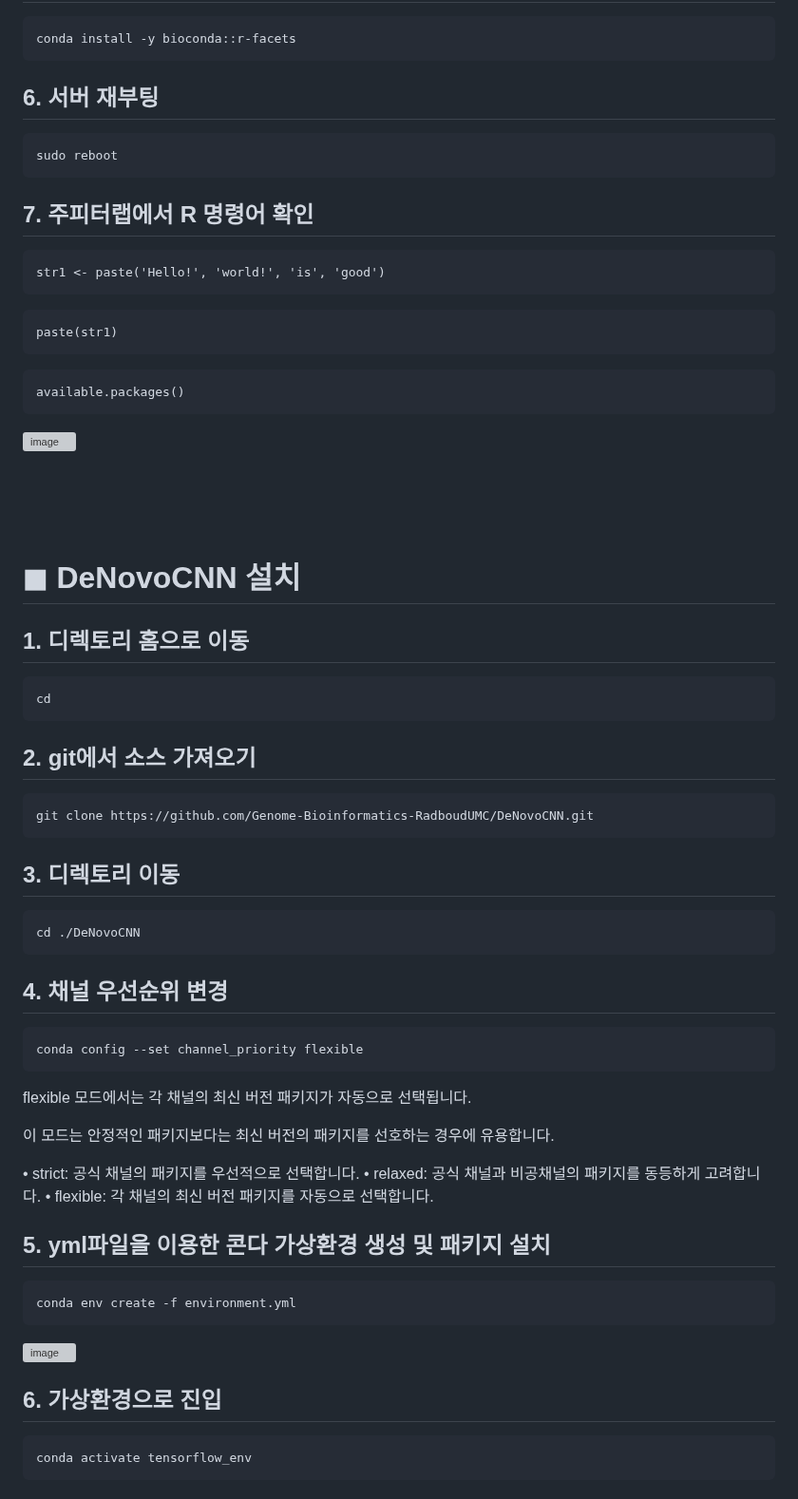
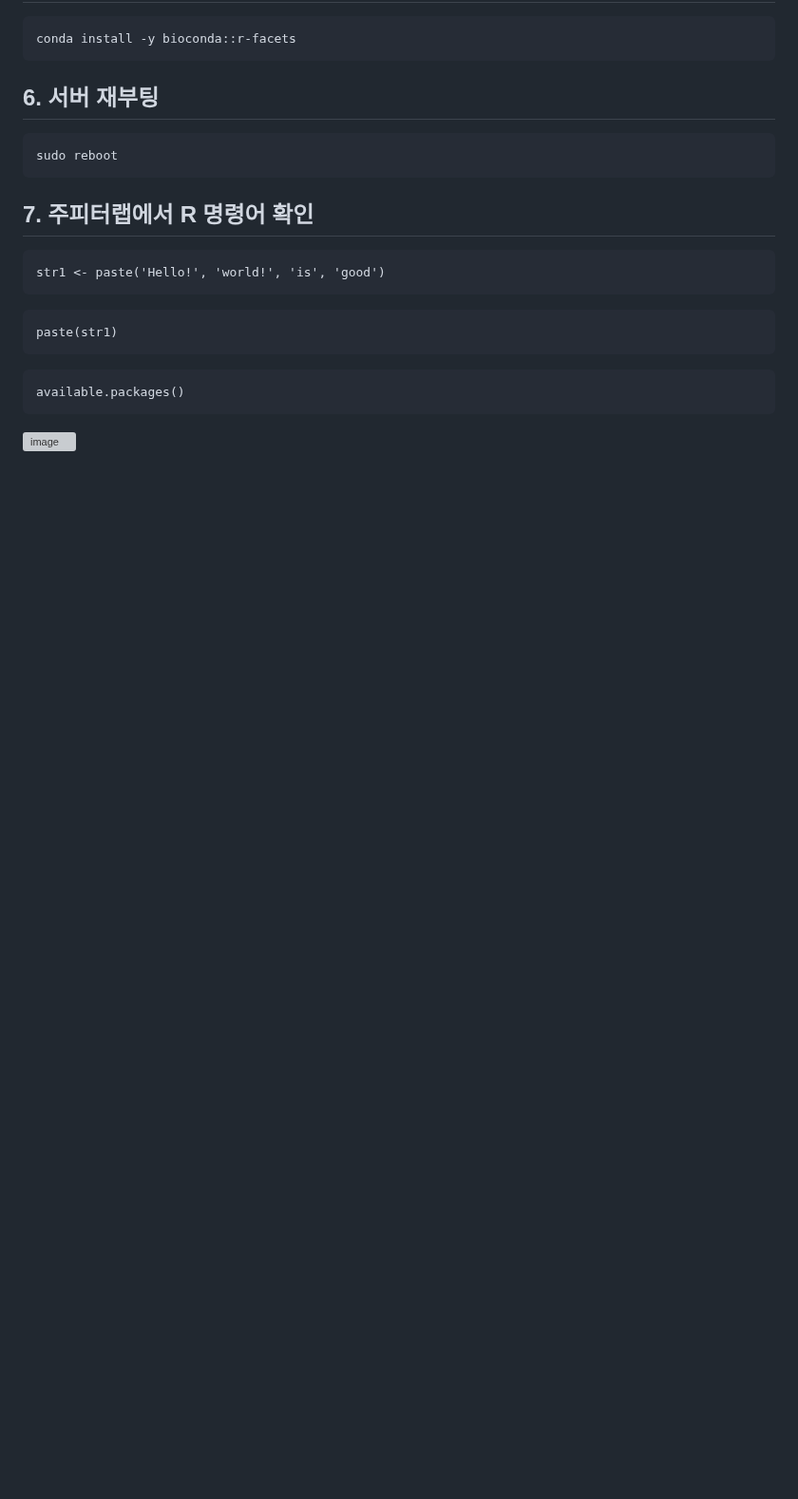
Before and after one commit to yhgong/my-first-blog, a Markdown page: README.md, the part around one of its changes. Shown at 95% size. Rendered like a GitHub page; blank space fills up the shorter version; grey boxes are pictures that could not be loaded.

````diff
--- a/README.md
+++ b/README.md
@@ -1023,46 +1151,3 @@ available.packages()
 <br>
 <br>
 <br>
-
-
-
-
-
-
-# ◼︎ DeNovoCNN 설치
-## 1. 디렉토리 홈으로 이동
-```
-cd
-```
-## 2. git에서 소스 가져오기
-```
-git clone https://github.com/Genome-Bioinformatics-RadboudUMC/DeNovoCNN.git
-```
-## 3. 디렉토리 이동
-```
-cd ./DeNovoCNN
-```
-## 4. 채널 우선순위 변경
-```
-conda config --set channel_priority flexible
-```
-flexible 모드에서는 각 채널의 최신 버전 패키지가 자동으로 선택됩니다.
-
-이 모드는 안정적인 패키지보다는 최신 버전의 패키지를 선호하는 경우에 유용합니다.
-
-•	strict: 공식 채널의 패키지를 우선적으로 선택합니다.
-•	relaxed: 공식 채널과 비공채널의 패키지를 동등하게 고려합니다.
-•	flexible: 각 채널의 최신 버전 패키지를 자동으로 선택합니다.
-
-## 5. yml파일을 이용한 콘다 가상환경 생성 및 패키지 설치
-```
-conda env create -f environment.yml
-```
-
-![image](https://github.com/user-attachments/assets/9d4ad80c-d1a9-4d35-be09-89a46a095e17)
-
-## 6. 가상환경으로 진입
-```
-conda activate tensorflow_env
-```
-
````
Also changed, not shown: other parts of README.md (+148 -34 lines).
